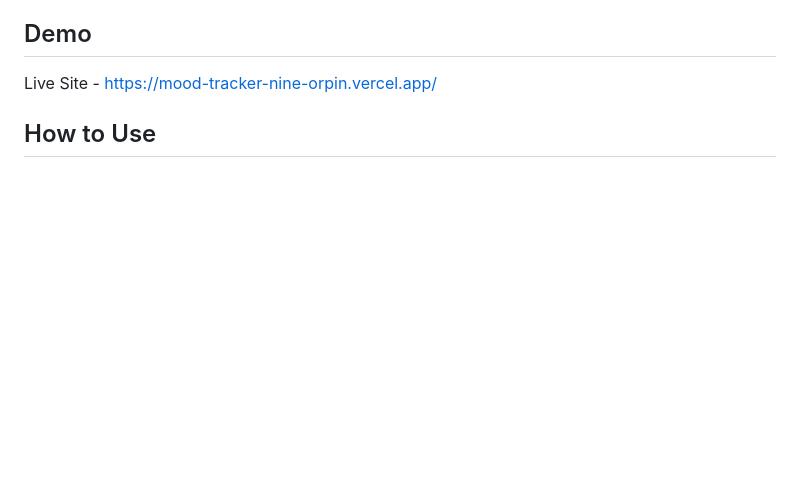
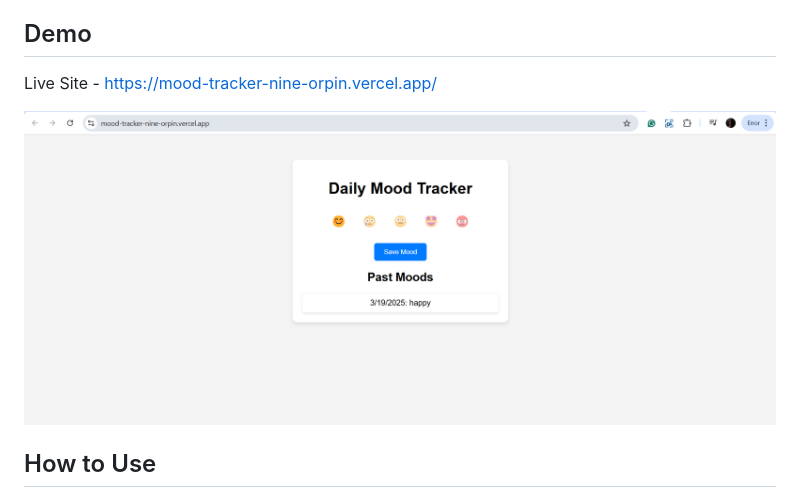
Before and after one commit to rakshithsantosh/moodTracker, a Markdown page: README.md, the part around the change. Drawn GitHub-style; pictures changed too: image.png (added); blank space fills up the shorter version.

Commit message:
added screenshots

```diff
--- a/README.md
+++ b/README.md
@@ -12,6 +12,8 @@ A simple web application that allows users to log their daily moods and visualiz
 
 Live Site - https://mood-tracker-nine-orpin.vercel.app/
 
+![alt text](image.png)
+
 ## How to Use
 
 1. **Select a Mood**: Click on an emoji that represents your current mood.
```
